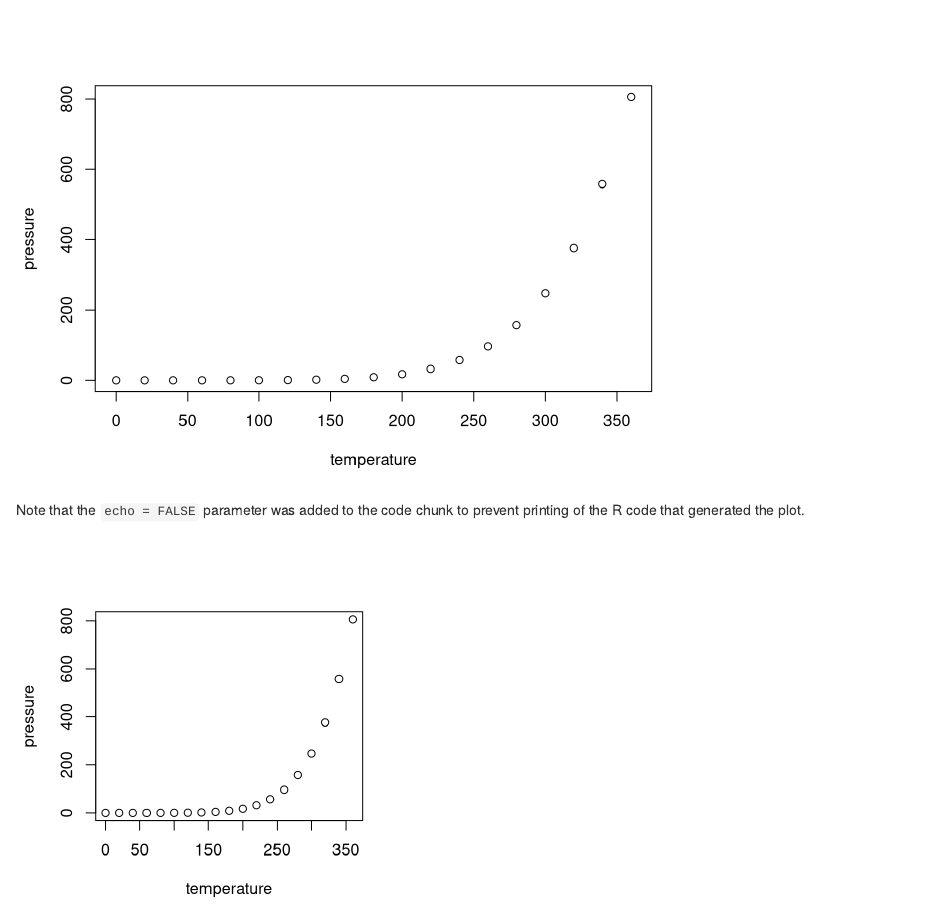
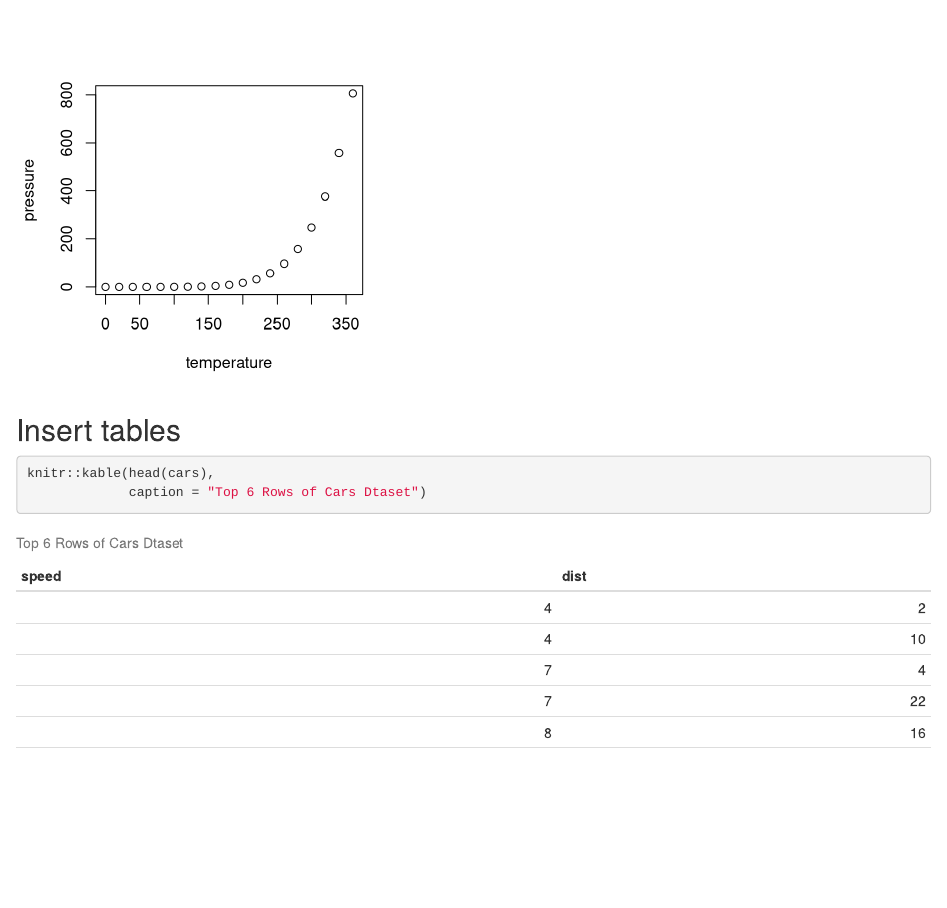
Before and after one commit to AdrianGonzalezDS/rmd1, an R Markdown document (rmd1.Rmd): the page in a window 1100 px wide, from 1960 px down before the commit and from 2480 px down after it. Rendered offline with R 4.5, knitr and Pandoc, with nearby package versions.

Commit message:
plotting tables

````diff
--- a/rmd1.Rmd
+++ b/rmd1.Rmd
@@ -4,8 +4,8 @@ author: "Adrián González"
 date: "19 de Mayo de 2019"
 output:
   html_document: default
+  word_document: default
   pdf_document: default
-  word_document: default
 ---
 
 ```{r setup, include=FALSE}
@@ -106,3 +106,11 @@ Note that the `echo = FALSE` parameter was added to the code chunk to prevent pr
 ```{r ressure2, echo=FALSE, fig.height=4, fig.width=4}
 plot(pressure)
 ```
+
+
+## Insert tables
+
+```{r table1, echo=TRUE}
+knitr::kable(head(cars),
+             caption = "Top 6 Rows of Cars Dtaset")
+```
````
Also changed, not shown: rmd1.html, rmd1.pdf, 1 other file.
